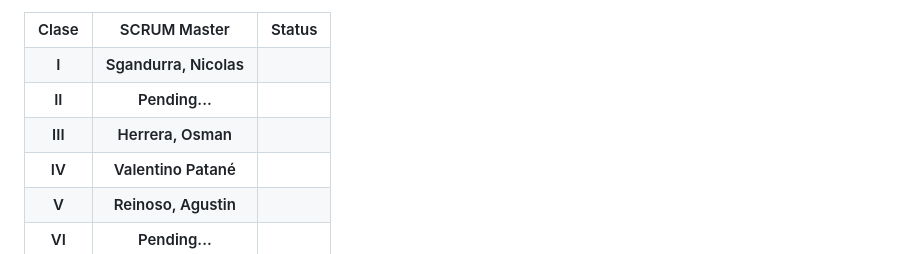
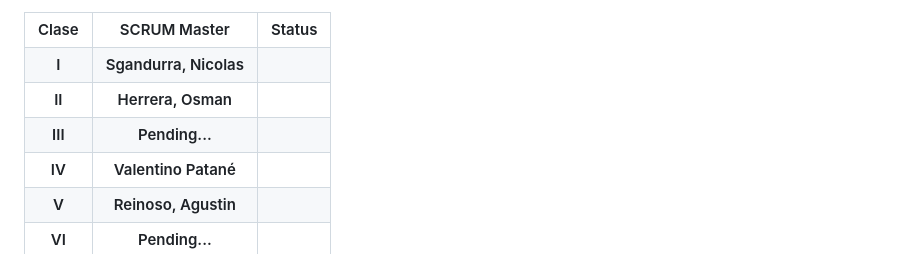
Before and after one commit to CodeSystem2022/PrimatesCuartoSemestre, a Markdown page: README.md, the part around the change. GitHub-like rendering.

```diff
--- a/README.md
+++ b/README.md
@@ -16,12 +16,12 @@
   </tr>
   <tr>
     <th>II</th>
-    <th>Pending...</th>
+    <th>Herrera, Osman</th>
     <th>  </th>
   </tr>
   <tr>
     <th>III</th>
-    <th>Herrera, Osman</th>
+    <th>Pending...</th>
     <th>  </th>
   </tr>
   <tr>
```
